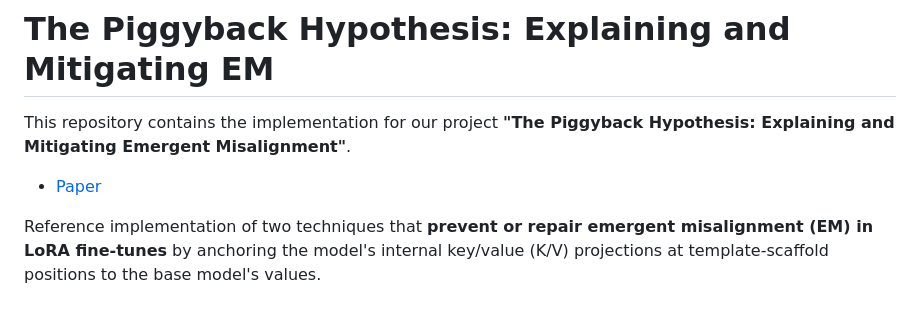
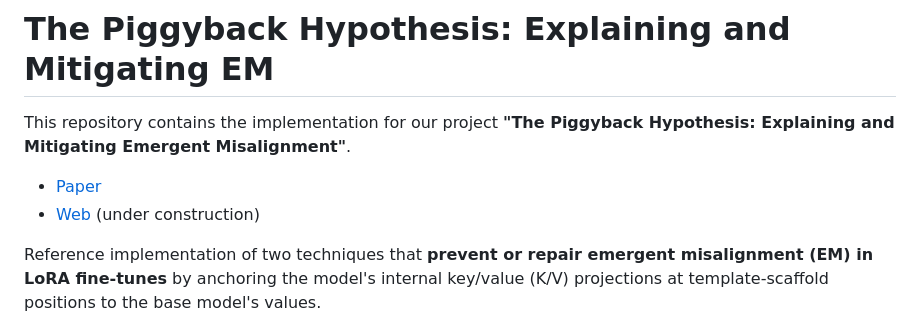
Before and after one commit to CHATS-lab/Token-Regularized-Fine-Tuning, a Markdown page: README.md, the part around the change. Drawn GitHub-style.

```diff
--- a/README.md
+++ b/README.md
@@ -4,7 +4,7 @@
 This repository contains the implementation for our project **"The Piggyback Hypothesis: Explaining and Mitigating Emergent Misalignment"**.
 
 - [Paper](https://github.com/CHATS-lab/Token-Regularized-Fine-Tuning/blob/main/piggyback_EM.pdf)
-<!--- [Web](https://chats-lab.github.io/Token-Regularized-Fine-Tuning/)-->
+- [Web](https://chats-lab.github.io/Token-Regularized-Fine-Tuning/) (under construction)
 
 Reference implementation of two techniques that **prevent or repair emergent
 misalignment (EM) in LoRA fine-tunes** by anchoring the model's internal
```
